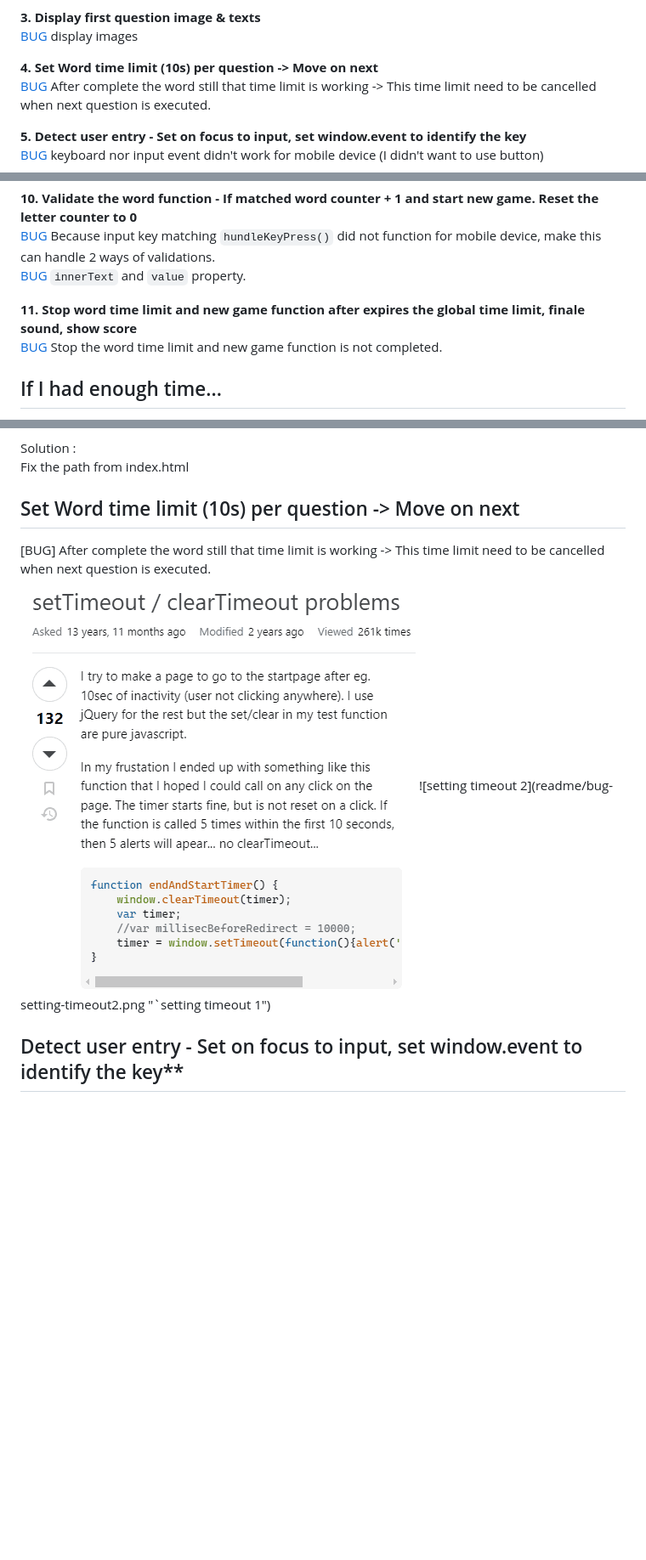
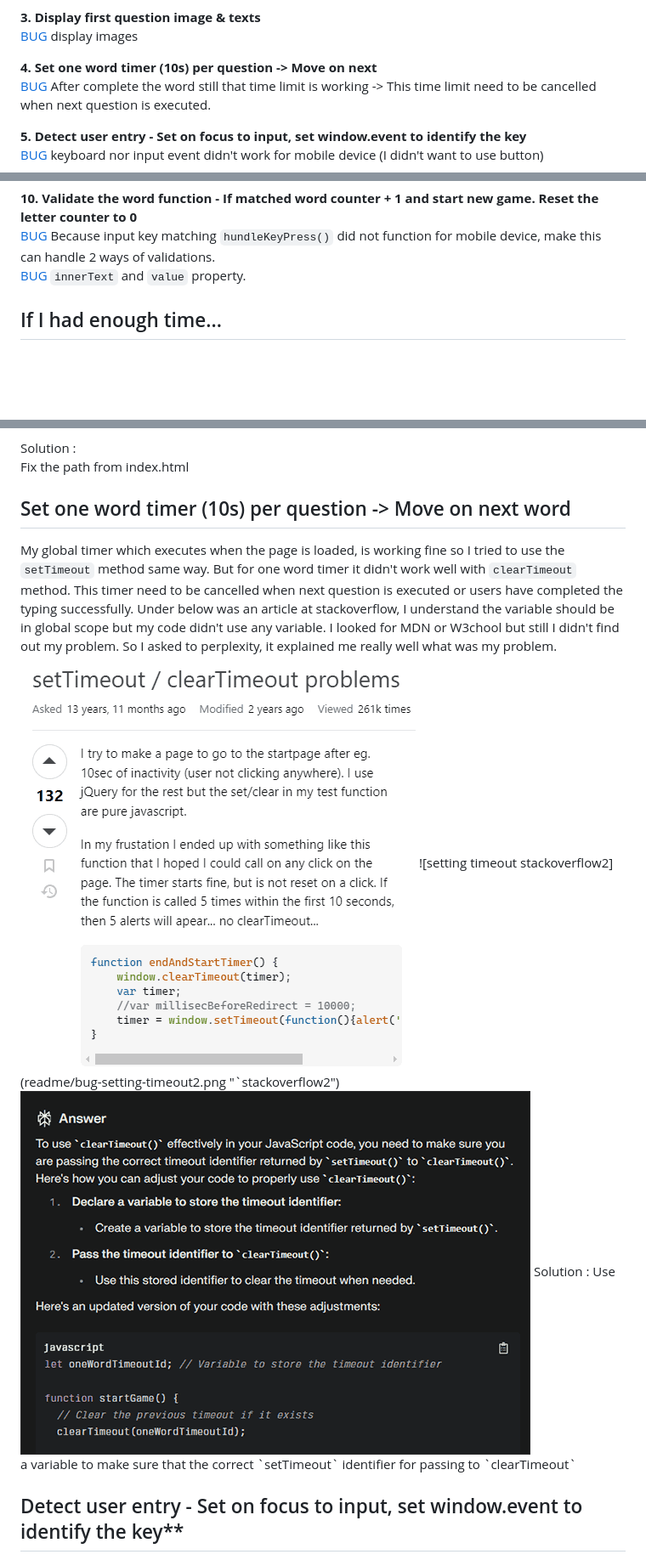
Before and after one commit to AtsukoCoffey/kaitenzushi, a Markdown page: README.md, 3 parts joined by grey strips. Shown: that part at 85% size. Drawn GitHub-style; pictures changed too: readme/bug-setting-timeoutp.png (added); blank space fills up the shorter version.

Commit message:
docs: Add bug report - set one word timer

```diff
--- a/README.md
+++ b/README.md
@@ -33,7 +33,7 @@ I had never created a whole game before, so I was unsure if this was achievable
 **3. Display ﬁrst question image & texts**
 [BUG](#bugs) display images
 
-**4. Set Word time limit (10s) per question -> Move on next**
+**4. Set one word timer (10s) per question -> Move on next**
 [BUG](#bugs) After complete the word still that time limit is working -> This time limit need to be cancelled when next question is executed.
 
 **5. Detect user entry - Set on focus to input, set window.event to identify the key**
@@ -55,8 +55,6 @@ My solution is using an another layer which was applied the style already, push
 [BUG](#bugs) Because input key matching `hundleKeyPress()` did not function for mobile device, make this can handle 2 ways of  validations.
 [BUG](#bugs) `innerText` and `value` property.
 
-**11. Stop word time limit and new game function after expires the global time limit, ﬁnale sound, show score**
-[BUG](#bugs) Stop the word time limit and new game function is not completed.
 
 ## If I had enough time...
 * Use local storage
@@ -383,10 +381,14 @@ I was wondering how to hold image’s data in the array, but after this research
 Solution :
 Fix the path from index.html
 
-## Set Word time limit (10s) per question -> Move on next
-[BUG] After complete the word still that time limit is working -> This time limit need to be cancelled when next question is executed.
-![setting timeout 1](readme/bug-setting-timeout.png "`setting timeout 1")
-![setting timeout 2](readme/bug-setting-timeout2.png "`setting timeout 1")
+## Set one word timer (10s) per question -> Move on next word
+My global timer which executes when the page is loaded, is working fine so I tried to use the `setTimeout` method same way. But for one word timer it didn't work well with `clearTimeout` method. This timer need to be cancelled when next question is executed or users have completed the typing successfully. Under below was an article at stackoverflow, I understand the variable should be in global scope but my code didn't use any variable. I looked for MDN or W3chool but still I didn't find out my problem. So I asked to perplexity, it explained me really well what was my problem.
+![setting timeout stackoverflow1](readme/bug-setting-timeout.png "`stackoverflow1")
+![setting timeout stackoverflow2](readme/bug-setting-timeout2.png "`stackoverflow2")
+![setting timeout perplexity](readme/bug-setting-timeoutp.png "`setting timeout perplexity")
+ Solution :
+Use a variable to make sure that the correct `setTimeout` identifier for passing to `clearTimeout`
+
 
 ## Detect user entry - Set on focus to input, set window.event to identify the key**
 [BUG] keyboard nor input event didn't work for mobile device (I didn't want to use button)
```
Also changed, not shown: other parts of README.md (+1 -2 lines).
